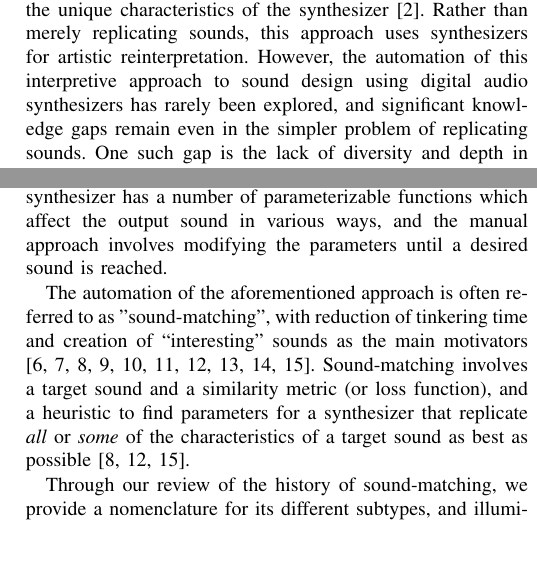
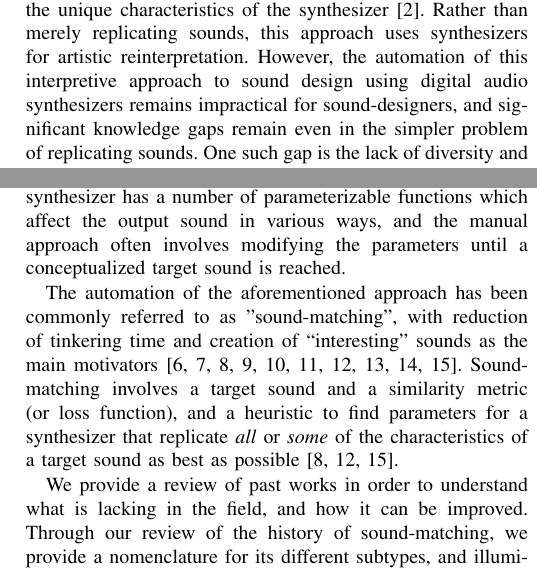
Before and after one commit to imilas/ieee_sound_matching, a LaTeX paper (revised_main.tex): two parts of the columns of page 1 of 5, joined at a grey line, cut so that both start at the same text, the shorter picture padded with empty space. Compiled offline with pdfLaTeX; a missing font is replaced by an installed copy or a similar font; a LaTeX package or settings file that is missing is left out.

Commit message:
Updates from Overleaf

```diff
--- a/revised_main.tex
+++ b/revised_main.tex
@@ -64,15 +64,15 @@ Audio synthesis, differentiable digital signal processing, music information ret
 
 % need to simplify the intro, and expand the hypothesis
 \section{Introduction}
-Since the 1970s, artists such as Suzanne Ciani~\cite{ciani_life_in_waves} have explored the use of audio synthesizers to replicate natural sounds—such as a bottle cap popping off—in ways that preserve the essential qualities of the original while showcasing the unique characteristics of the synthesizer~\cite{creativecherep2024}. Rather than merely replicating sounds, this approach uses synthesizers for artistic reinterpretation. However, the automation of this interpretive approach to sound design using digital audio synthesizers has rarely been explored, and significant knowledge gaps remain even in the simpler problem of replicating sounds. One such gap is the lack of diversity and depth in the analysis of sound-similarity measures and their interaction with various synthesis methods. As a stepping stone toward automated interpretive sound design, we use automatic and manual sound-evaluations to investigate whether the optimal choice of a sound-similarity measure is dependent on the synthesis method.
+Since the 1970s, artists such as Suzanne Ciani~\cite{ciani_life_in_waves} have explored the use of audio synthesizers to replicate natural sounds—such as a bottle cap popping off—in ways that preserve the essential qualities of the original while showcasing the unique characteristics of the synthesizer~\cite{creativecherep2024}. Rather than merely replicating sounds, this approach uses synthesizers for artistic reinterpretation. However, the automation of this interpretive approach to sound design using digital audio synthesizers remains impractical for sound-designers, and significant knowledge gaps remain even in the simpler problem of replicating sounds. One such gap is the lack of diversity and depth in the analysis of sound-similarity measures and their interaction with various synthesis methods. As a stepping stone toward automated interpretive sound design, we use automatic and manual sound-evaluations to investigate whether the optimal choice of a sound-similarity measure is dependent on the synthesis method.
 
-A digital audio synthesizer is any software used for the creation and manipulation of audio. The possibilities afforded by these synthesizers is infinite, leading to their widespread adaption by artists and sound-designers~\cite{lyons1997understanding,russ1999sound,stranneby2004digital}. A typical synthesizer has a number of parameterizable functions which affect the output sound in various ways, and the manual approach involves modifying the parameters until a desired sound is reached.
+A digital audio synthesizer is any software used for the creation and manipulation of audio. The possibilities afforded by these synthesizers is infinite, leading to their widespread adaption by artists and sound-designers~\cite{lyons1997understanding,russ1999sound,stranneby2004digital}. A typical synthesizer has a number of parameterizable functions which affect the output sound in various ways, and the manual approach often involves modifying the parameters until a conceptualized target sound is reached.
 
-The automation of the aforementioned approach is often referred to as "sound-matching", with reduction of tinkering time and creation of ``interesting" sounds as the main motivators \cite{krekovic2019insights,turian2020sorry,horner1993machine,salimi2020make,esling2019flow,engel2020ddsp,mitchell2007evolutionary,shier2020spiegelib,masuda2021soundmatch,masuda2023improving}. Sound-matching involves a target sound and a similarity metric (or loss function), and a heuristic to find parameters for a synthesizer that replicate \textit{all} or \textit{some} of the characteristics of a target sound as best as possible~\cite{horner1993machine,mitchell2007evolutionary,masuda2023improving}.
+The automation of the aforementioned approach has been commonly referred to as "sound-matching", with reduction of tinkering time and creation of ``interesting" sounds as the main motivators \cite{krekovic2019insights,turian2020sorry,horner1993machine,salimi2020make,esling2019flow,engel2020ddsp,mitchell2007evolutionary,shier2020spiegelib,masuda2021soundmatch,masuda2023improving}. Sound-matching involves a target sound and a similarity metric (or loss function), and a heuristic to find parameters for a synthesizer that replicate \textit{all} or \textit{some} of the characteristics of a target sound as best as possible~\cite{horner1993machine,mitchell2007evolutionary,masuda2023improving}.
 
-Through our review of the history of sound-matching, we provide a nomenclature for its different subtypes, and illuminate major perennial issues that prevent sound-matching as a practical approach for sound-designers. Here we are concerned with the issues of \LossSelect~and \SynthSelect. The former refers to the search for an optimal loss function, lack of novel algorithms, and the---perhaps needless---focus on outperforming state of the art (\gls{SOTA}), while the latter refers to the lack of diversity in synthesis methods. As a consequence of these problems, not much is known about the interaction between different methods of synthesis and different loss functions. While there have been many works and experiments comparing the accuracy of loss functions and choosing the best performers~\cite{vahidi2023mesostructures,turian2020sorry,engel2020ddsp,uzrad2024diffmoog,han2023perceptual,masuda2021soundmatch,turian2020sorry,bruford2024synthesizer}, we note that these claims regarding the effectiveness of one function versus another have consistently been made in limited contexts that may not generalize to other settings as typically only a single (and often, simple) synthesizer has been used for testing the effectiveness of loss functions. Should we be searching for a universally best performing loss function across synthesizers? Does the method of synthesis influence the selection of the ``optimal" loss function, and if so, do current, SOTA loss functions satisfy the creative needs of sound-designers?
+We provide a review of past works in order to understand what is lacking in the field, and how it can be improved. Through our review of the history of sound-matching, we provide a nomenclature for its different subtypes, and illuminate major perennial issues that prevent sound-matching as a practical approach for sound-designers. Here we are concerned with the issues of \LossSelect~and \SynthSelect. The former refers to the search for an optimal loss function, lack of novel algorithms, and the---perhaps needless---focus on outperforming state of the art (\gls{SOTA}), while the latter refers to the lack of diversity in synthesis methods. As a consequence of these problems, we find that not much is known about the interaction between different methods of synthesis and different loss functions. While there have been many works and experiments comparing the accuracy of loss functions and choosing the best performers~\cite{vahidi2023mesostructures,turian2020sorry,engel2020ddsp,uzrad2024diffmoog,han2023perceptual,masuda2021soundmatch,turian2020sorry,bruford2024synthesizer}, we note that these claims regarding the effectiveness of one function versus another have consistently been made in limited contexts that may not generalize to other settings as typically only a single (and often, simple) synthesizer has been used for testing the effectiveness of loss functions. Should we be searching for a universally best performing loss function across synthesizers? Does the method of synthesis influence the selection of the ``optimal" loss function, and if so, do current, SOTA loss functions satisfy the creative needs of sound-designers?
 
-The main hypothesis here is that the performance of a similarity measure (or loss function) is influenced by other factors in the environment, particularly the method of synthesis. For the experiments, a \textit{differentiable}, \textit{iterative} approach to sound-matching is used. The iterative approach  better mimics the manual process of sound design (recursively listening to synthesizer outputs and adjusting the parameters accordingly) while allowing access to the gradients that can be used to better understand the nature of the problem.
+The main hypothesis here is that \textit{the performance of a similarity measure (or loss function) is influenced by other factors in the environment, particularly the method of synthesis}. For the experiments, a \textit{differentiable}, \textit{iterative} approach to sound-matching is used. The iterative approach  better mimics the manual process of sound design (recursively listening to synthesizer outputs and adjusting the parameters accordingly) while allowing access to the gradients that can be used to better understand the nature of the problem.
 
 % The simple synthesizers tested here represent fundimental building blocks of more complex implementations, and direct use of loss function gradients assuming
 
```
